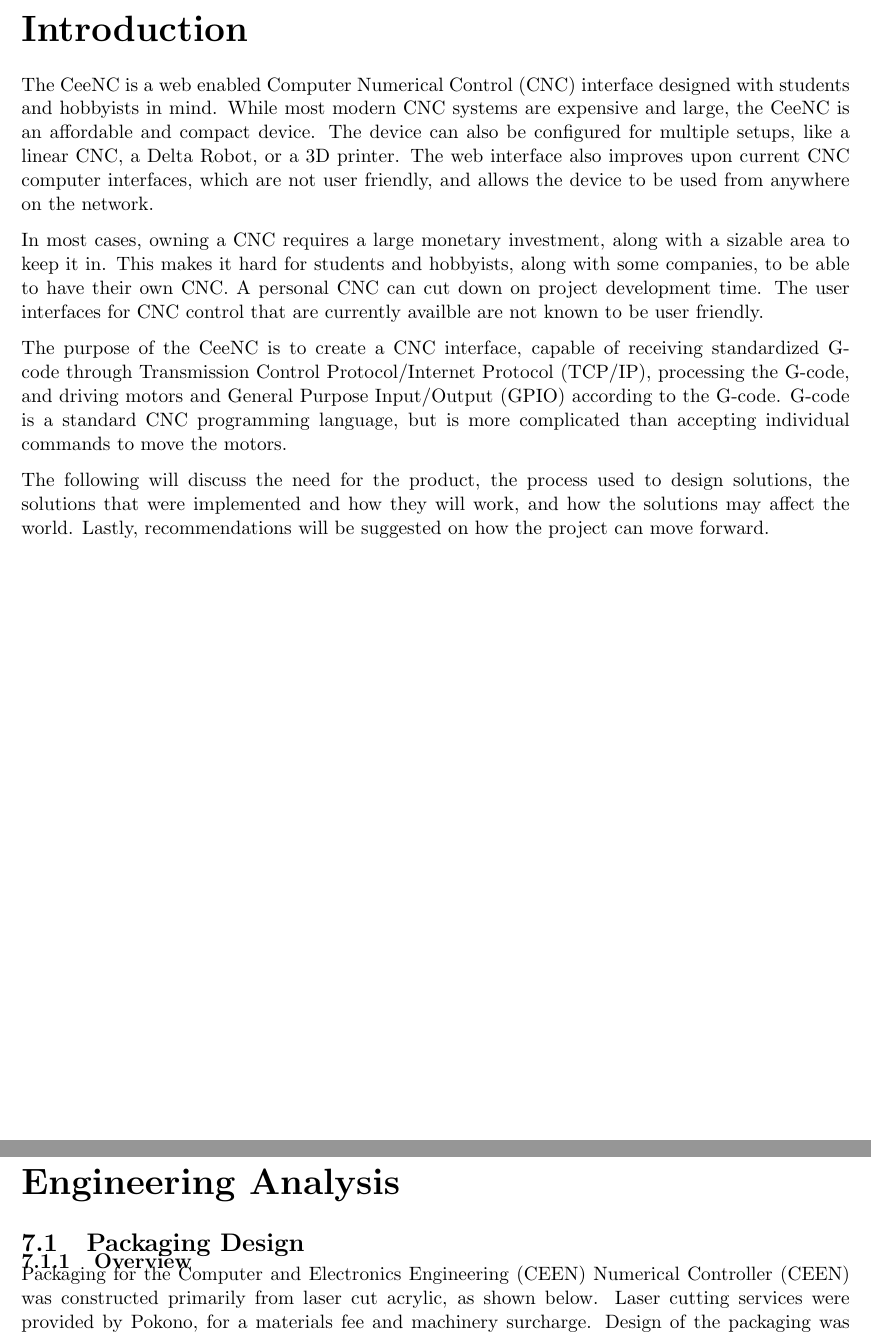
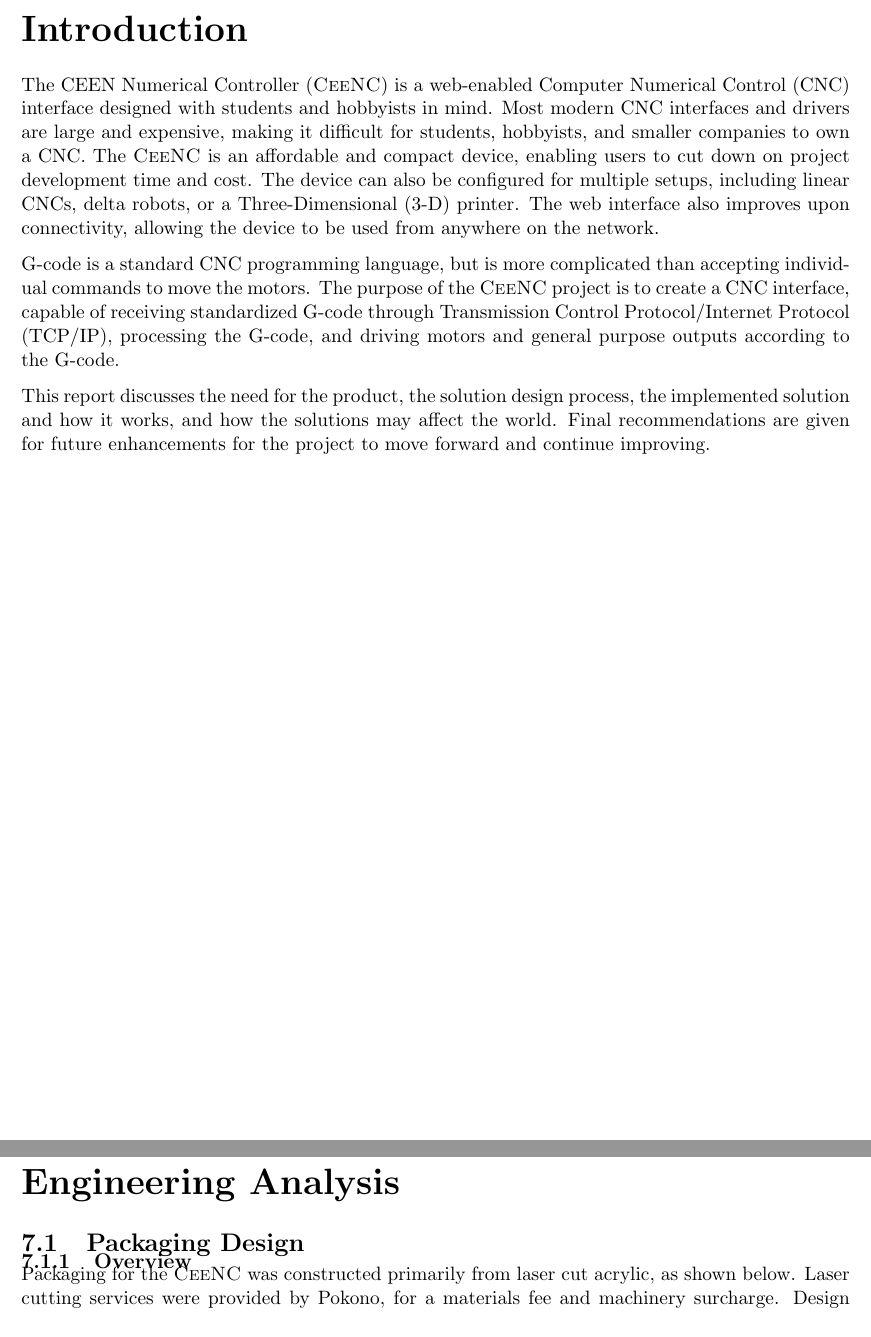
Before and after one commit to emilton/project-reports, a LaTeX thesis (final-report/main.tex, which reads final-report/introduction.tex): two parts of pages 7 and 15 of 42, joined at a grey line, cut so that both start at the same text. Compiled offline with pdfLaTeX.

Commit message:
Revised the introduction.

```diff
--- a/final-report/introduction.tex
+++ b/final-report/introduction.tex
@@ -1,17 +1,13 @@
 \chapter{Introduction}
 
-The CeeNC is a web enabled \gls{cnc} interface designed with students and hobbyists in mind.
-While most modern \gls{cnc} systems are expensive and large, the CeeNC is an affordable and compact device.
-The device can also be configured for multiple setups, like a linear \gls{cnc}, a Delta Robot, or a 3D printer.
-The web interface also improves upon current \gls{cnc} computer interfaces, which are not user friendly, and allows the device to be used from anywhere on the network.
+The \gls{ceenc} is a web-enabled \gls{cnc} interface designed with students and hobbyists in mind.
+Most modern \gls{cnc} interfaces and drivers are large and expensive, making it difficult for students, hobbyists, and smaller companies to own a \gls{cnc}.
+The \gls{ceenc} is an affordable and compact device, enabling users to cut down on project development time and cost.
+The device can also be configured for multiple setups, including linear \gls{cnc}s, delta robots, or a \gls{3d} printer.
+The web interface also improves upon connectivity, allowing the device to be used from anywhere on the network.
 
-In most cases, owning a \gls{cnc} requires a large monetary investment, along with a sizable area to keep it in.
-This makes it hard for students and hobbyists, along with some companies, to be able to have their own \gls{cnc}.
-A personal \gls{cnc} can cut down on project development time.
-The user interfaces for \gls{cnc} control that are currently availble are not known to be user friendly.
+G-code is a standard \gls{cnc} programming language, but is more complicated than accepting individual commands to move the motors.
+The purpose of the \gls{ceenc} project is to create a \gls{cnc} interface, capable of receiving standardized G-code through \gls{tcpip}, processing the G-code, and driving motors and general purpose outputs according to the G-code.
 
-The purpose of the CeeNC is to create a \gls{cnc} interface, capable of receiving standardized G-code through \gls{tcpip}, processing the G-code, and driving motors and \gls{gpio} according to the G-code.
-G-code is a standard \gls{cnc} programming language, but is more complicated than accepting individual commands to move the motors.
-
-The following will discuss the need for the product, the process used to design solutions, the solutions that were implemented and how they will work, and how the solutions may affect the world.
-Lastly, recommendations will be suggested on how the project can move forward.
+This report discusses the need for the product, the solution design process, the implemented solution and how it works, and how the solutions may affect the world.
+Final recommendations are given for future enhancements for the project to move forward and continue improving.
--- a/final-report/main.tex
+++ b/final-report/main.tex
@@ -7,7 +7,7 @@
 \newacronym{bom}{BOM}{Bill of Materials}
 \newacronym{cad}{CAD}{Computer-Aided Design}
 \newacronym{ceen}{CEEN}{Computer and Electronics Engineering}
-\newacronym{ceenc}{\textsc{CeeNC}}{\gls{ceen} Numerical Controller}
+\newacronym{ceenc}{\textsc{CeeNC}}{CEEN Numerical Controller}
 \newacronym{cnc}{CNC}{Computer Numerical Control}
 \newacronym{cpu}{CPU}{Central Processing Unit}
 \newacronym{dmm}{DMM}{Digital Multi-Meter}
```
